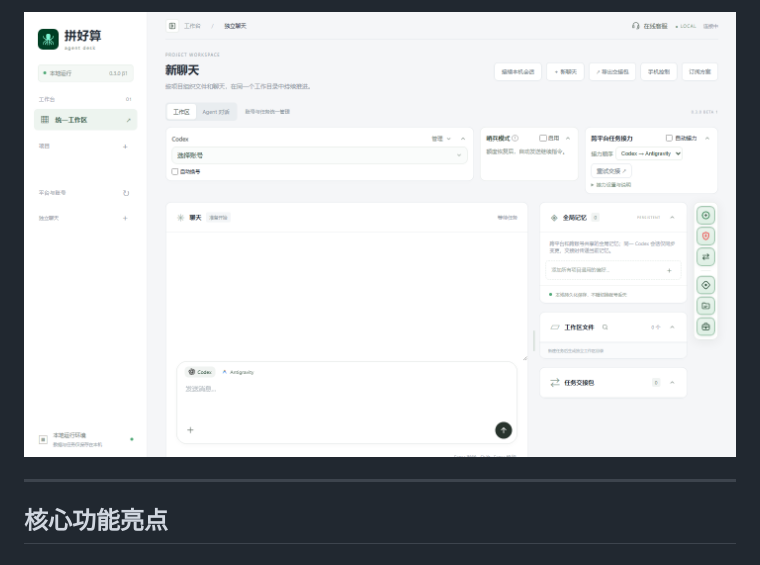
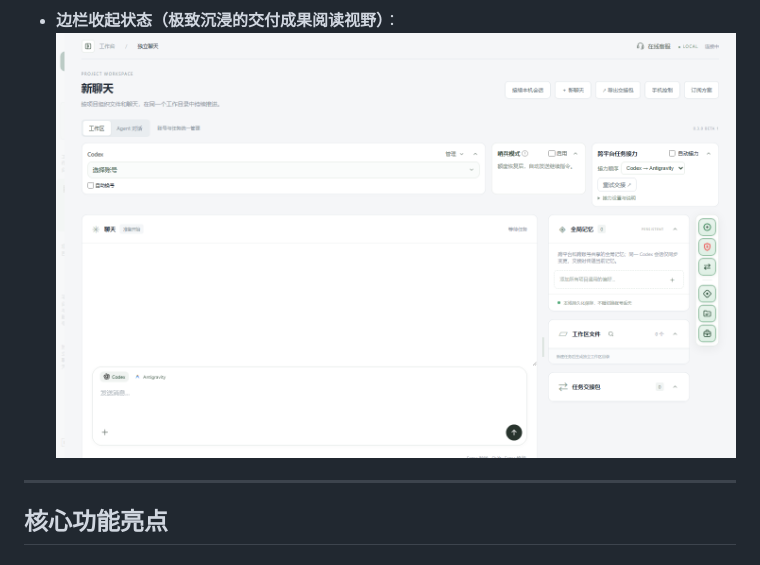
Before and after one commit to abralee666/Pinhaosuan-Agent-Desk, a Markdown page: README.md, the part around one of its changes. GitHub-like rendering; pictures changed too: docs/showcase/desktop-workspace-collapsed.png (added), docs/showcase/desktop-workspace.png.

```diff
--- a/README.md
+++ b/README.md
@@ -74,5 +78,6 @@
 
-![电脑端全景工作台](docs/showcase/desktop-workspace.png)
+* **边栏收起状态（极致沉浸的交付成果阅读视野）**：
+![电脑端全景工作台 - 收起状态](docs/showcase/desktop-workspace-collapsed.png)
 
 ---
 
```
Also changed, not shown: other parts of README.md (+13 -9 lines), docs/showcase/desktop-workspace-expanded.png (added), docs/showcase/mobile-task-drawer.jpg (added), docs/showcase/mobile-workspace.jpg (added), 1 other file.
